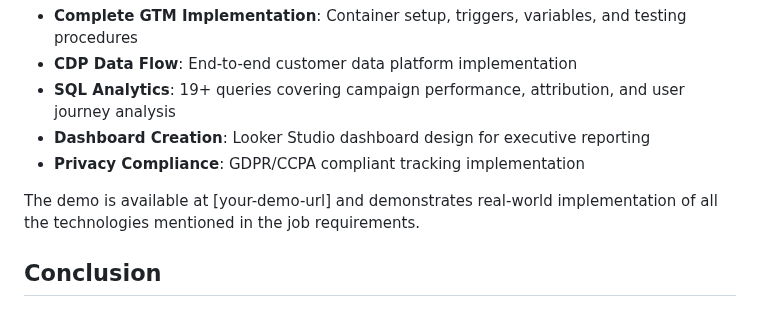
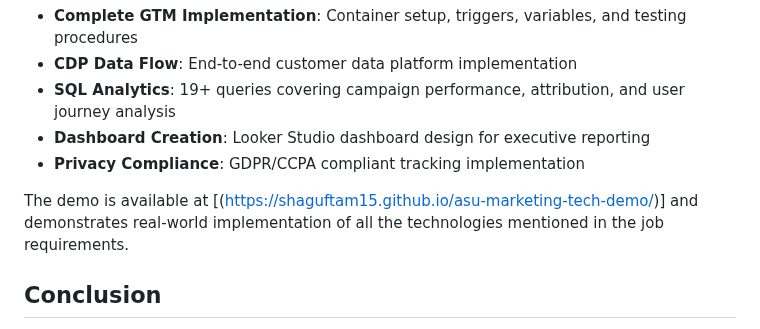
Before and after one commit to shaguftam15/-asu-marketing-tech-demo-, a Markdown page: cover-letter-template.md, the part around the change. GitHub-like rendering.

```diff
--- a/cover-letter-template.md
+++ b/cover-letter-template.md
@@ -72,7 +72,7 @@ I have created a comprehensive marketing technology demo that showcases my skill
 - **Dashboard Creation**: Looker Studio dashboard design for executive reporting
 - **Privacy Compliance**: GDPR/CCPA compliant tracking implementation
 
-The demo is available at [your-demo-url] and demonstrates real-world implementation of all the technologies mentioned in the job requirements.
+The demo is available at [(https://shaguftam15.github.io/asu-marketing-tech-demo/)] and demonstrates real-world implementation of all the technologies mentioned in the job requirements.
 
 ## Conclusion
 
```
